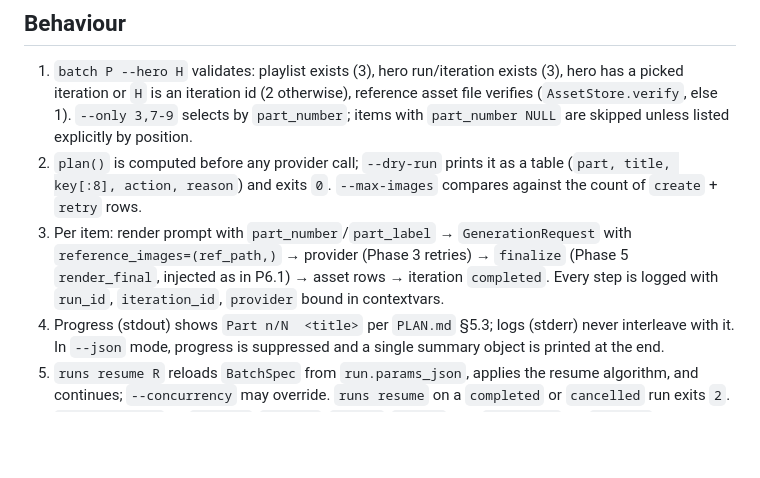
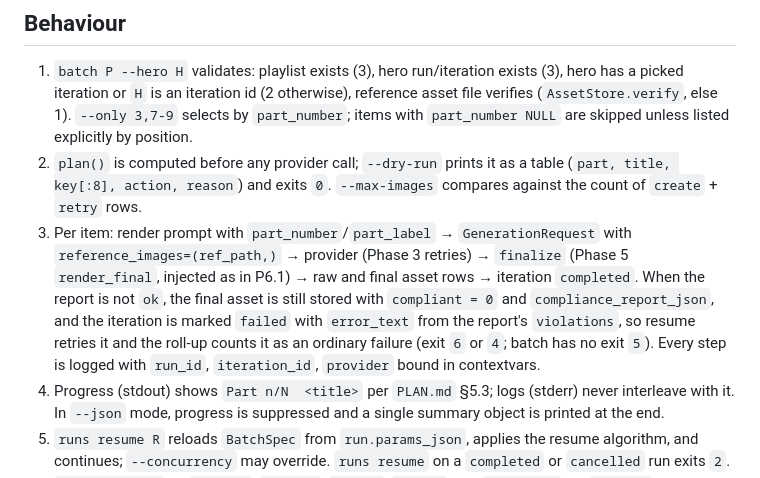
Before and after one commit to khiladisngh/thumbforge, a Markdown page: docs/specs/phase-7-batch.md, the part around the change. Drawn GitHub-style; blank space fills up the shorter version.

Commit message:
docs(specs): define non-compliant outcomes for hero exit codes and batch items

```diff
--- a/docs/specs/phase-7-batch.md
+++ b/docs/specs/phase-7-batch.md
@@ -60,7 +60,7 @@ Commands (`PLAN.md` §5.2):
 
 1. `batch P --hero H` validates: playlist exists (3), hero run/iteration exists (3), hero has a picked iteration or `H` is an iteration id (2 otherwise), reference asset file verifies (`AssetStore.verify`, else 1). `--only 3,7-9` selects by `part_number`; items with `part_number NULL` are skipped unless listed explicitly by position.
 2. `plan()` is computed before any provider call; `--dry-run` prints it as a table (`part, title, key[:8], action, reason`) and exits `0`. `--max-images` compares against the count of `create` + `retry` rows.
-3. Per item: render prompt with `part_number`/`part_label` → `GenerationRequest` with `reference_images=(ref_path,)` → provider (Phase 3 retries) → `finalize` (Phase 5 `render_final`, injected as in P6.1) → asset rows → iteration `completed`. Every step is logged with `run_id`, `iteration_id`, `provider` bound in contextvars.
+3. Per item: render prompt with `part_number`/`part_label` → `GenerationRequest` with `reference_images=(ref_path,)` → provider (Phase 3 retries) → `finalize` (Phase 5 `render_final`, injected as in P6.1) → raw and final asset rows → iteration `completed`. When the report is not `ok`, the final asset is still stored with `compliant = 0` and `compliance_report_json`, and the iteration is marked `failed` with `error_text` from the report's `violations`, so resume retries it and the roll-up counts it as an ordinary failure (exit `6` or `4`; batch has no exit `5`). Every step is logged with `run_id`, `iteration_id`, `provider` bound in contextvars.
 4. Progress (stdout) shows `Part n/N  <title>` per `PLAN.md` §5.3; logs (stderr) never interleave with it. In `--json` mode, progress is suppressed and a single summary object is printed at the end.
 5. `runs resume R` reloads `BatchSpec` from `run.params_json`, applies the resume algorithm, and continues; `--concurrency` may override. `runs resume` on a `completed` or `cancelled` run exits `2`.
 6. `runs cancel R` on `pending`/`running`/`paused`/`failed` sets `cancelled`; on `running` it also sets a cancel flag file `<state_dir>/runs/<R>.cancel` polled by the live process, which then behaves as SIGINT but records `cancelled` instead of `paused`.
```
Also changed, not shown: docs/specs/phase-6-hero.md (+1 -1 lines).
